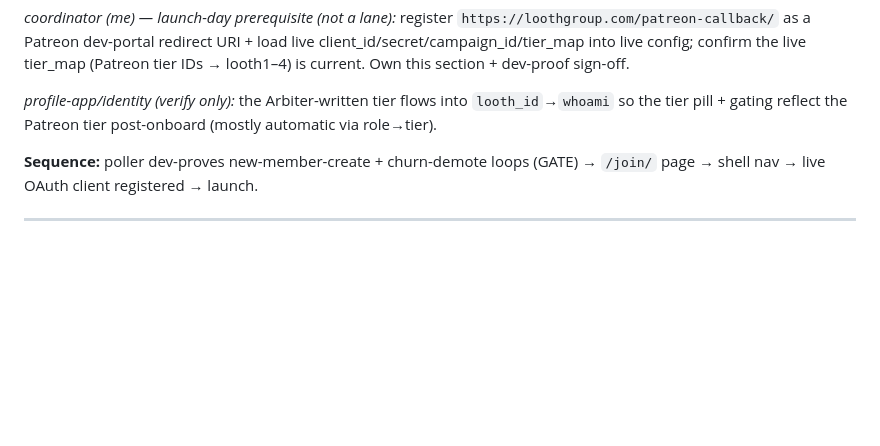
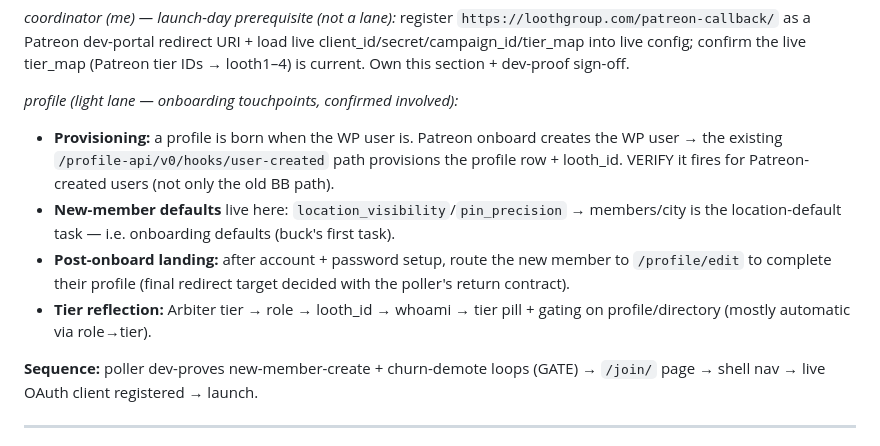
Before and after one commit to iandavlin/looth-platform, a Markdown page: docs/STRANGLER-COORDINATION.md, the part around the change. Rendered like a GitHub page; blank space fills up the shorter version.

Commit message:
coord: retire map+editor chats in roster; §3n profile is a light onboarding lane
Roster: map+editor chats retired 2026-06-01 (work committed), buck owns the
profile-app files. §3n: profile IS involved in Patreon onboarding — profile
auto-provisions on user-created, new-member defaults (location-default), post-
onboard landing to /profile/edit, tier reflection. Reframed from 'verify only'.

Co-Authored-By: Claude Opus 4.8 (1M context) <noreply@anthropic.com>

```diff
--- a/docs/STRANGLER-COORDINATION.md
+++ b/docs/STRANGLER-COORDINATION.md
@@ -1058,8 +1058,17 @@ in the strangled stack while the account-creation engine stays in WP.
 client_id/secret/campaign_id/tier_map into live config; confirm the live tier_map (Patreon tier
 IDs → looth1–4) is current. Own this section + dev-proof sign-off.
 
-*profile-app/identity (verify only):* the Arbiter-written tier flows into `looth_id`→`whoami` so
-the tier pill + gating reflect the Patreon tier post-onboard (mostly automatic via role→tier).
+*profile (light lane — onboarding touchpoints, confirmed involved):*
+- **Provisioning:** a profile is born when the WP user is. Patreon onboard creates the WP user →
+  the existing `/profile-api/v0/hooks/user-created` path provisions the profile row + looth_id.
+  VERIFY it fires for Patreon-created users (not only the old BB path).
+- **New-member defaults** live here: `location_visibility`/`pin_precision` → members/city is the
+  location-default task — i.e. onboarding defaults (buck's first task).
+- **Post-onboard landing:** after account + password setup, route the new member to
+  `/profile/edit` to complete their profile (final redirect target decided with the poller's
+  return contract).
+- **Tier reflection:** Arbiter tier → role → looth_id → whoami → tier pill + gating on
+  profile/directory (mostly automatic via role→tier).
 
 **Sequence:** poller dev-proves new-member-create + churn-demote loops (GATE) → `/join/` page →
 shell nav → live OAuth client registered → launch.
```
Also changed, not shown: docs/STRANGLER-SESSION-HANDOFF.md (+1 -3 lines).
